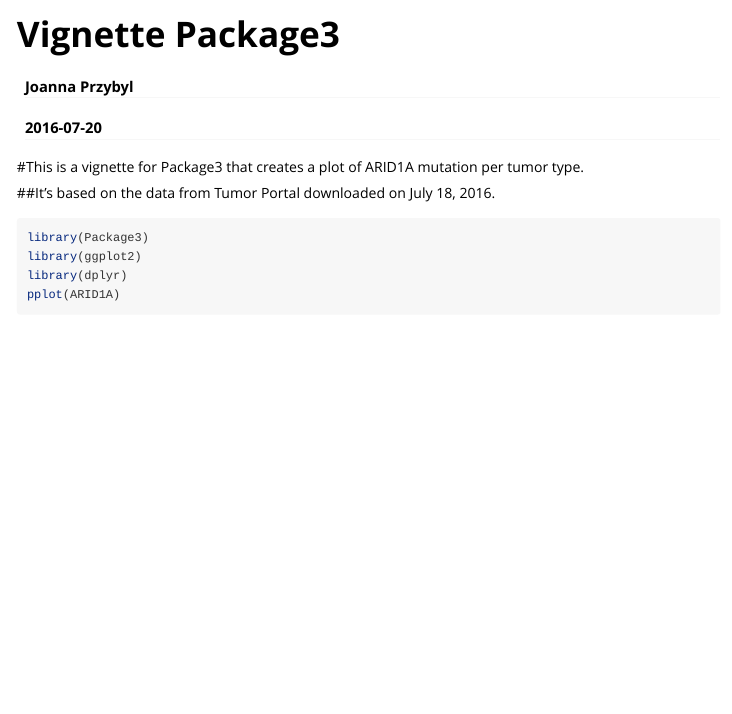
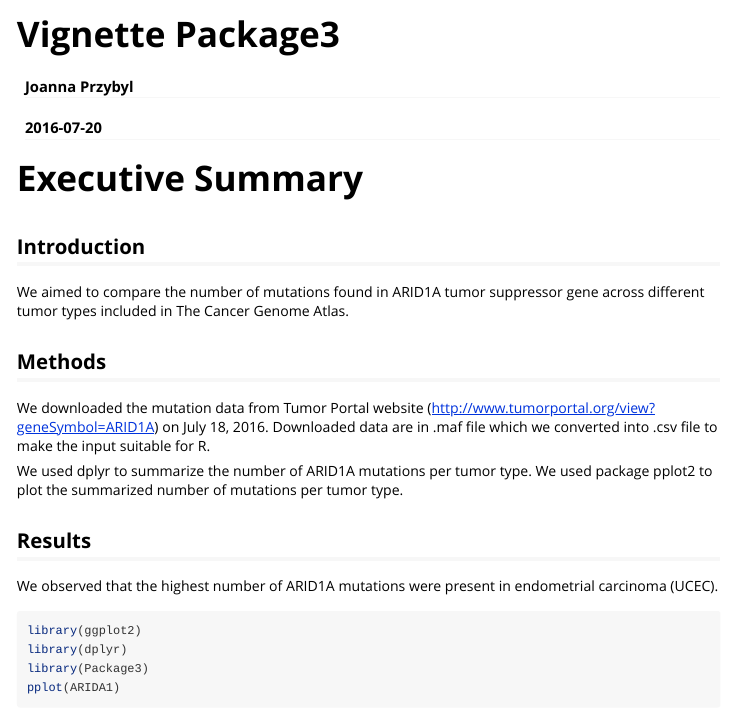
Before and after one commit to pasia1/Package, an R Markdown document (Package3/vignettes/Package3_vignette.Rmd): the page in a window 1100 px wide, from its top. Rendered offline with R 4.5, knitr and Pandoc, with nearby package versions; some code elsewhere in the file could not run offline.

Commit message:
New commits with new vignette

````diff
--- a/Package3/vignettes/Package3_vignette.Rmd
+++ b/Package3/vignettes/Package3_vignette.Rmd
@@ -20,14 +20,27 @@ knitr::opts_chunk$set(
   cache = FALSE
 )
 ```
-#This is a vignette for Package3 that creates a plot of ARID1A mutation per tumor type.
+# Executive Summary
 
-##It's based on the data from Tumor Portal downloaded on July 18, 2016.
+## Introduction
 
+We aimed to compare the number of mutations found in ARID1A tumor suppressor gene across different tumor types included in The Cancer Genome Atlas.
+
+## Methods
+
+We downloaded the mutation data from Tumor Portal website (http://www.tumorportal.org/view?geneSymbol=ARID1A) on July 18, 2016.
+Downloaded data are in .maf file which we converted into .csv file to make the input suitable for R.
+
+We used dplyr to summarize the number of ARID1A mutations per tumor type.
+We used package pplot2 to plot the summarized number of mutations per tumor type.
+
+## Results
+
+We observed that the highest number of ARID1A mutations were present in endometrial carcinoma (UCEC).
 
 ```{r}
-library(Package3)
 library(ggplot2)
 library(dplyr)
-pplot(ARID1A)
+library(Package3)
+pplot(ARIDA1)
 ```
````
Also changed, not shown: Package3/vignettes/Package3_vignette.html, Package3/vignettes/Package3_vignette.Rmd (4 more changed lines), 2 other files.
